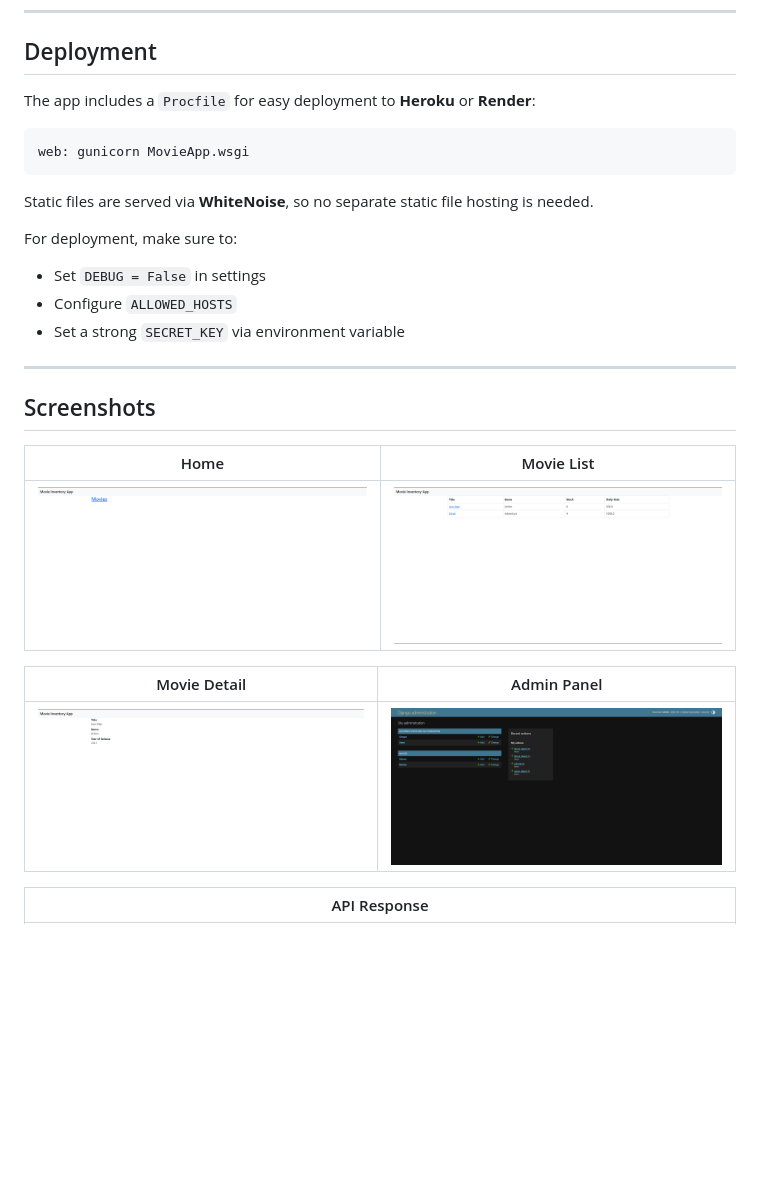
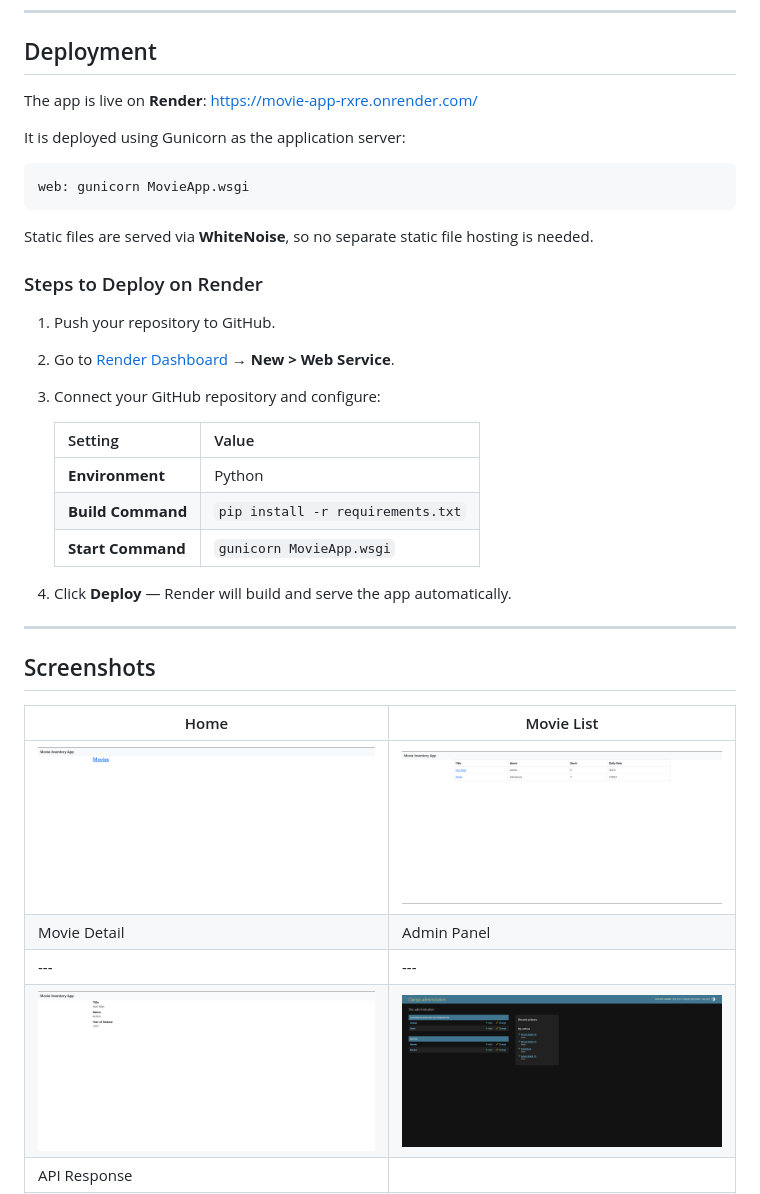
Before and after one commit to alinoor4/movie-app, a Markdown page: README.md, the part around one of its changes. Drawn GitHub-style; blank space fills up the shorter version.

Commit message:
Update README with Render deployment instructions
Updated deployment details to specify Render and included steps for deployment.

````diff
--- a/README.md
+++ b/README.md
@@ -103,7 +105,9 @@ GET /api/v1/movie/{id}/
 
 ## Deployment
 
-The app includes a `Procfile` for easy deployment to **Heroku** or **Render**:
+The app is live on **Render**: [https://movie-app-rxre.onrender.com/](https://movie-app-rxre.onrender.com/)
+
+It is deployed using Gunicorn as the application server:
 
 ```
 web: gunicorn MovieApp.wsgi
@@ -111,10 +115,19 @@ web: gunicorn MovieApp.wsgi
 
 Static files are served via **WhiteNoise**, so no separate static file hosting is needed.
 
-For deployment, make sure to:
-- Set `DEBUG = False` in settings
-- Configure `ALLOWED_HOSTS`
-- Set a strong `SECRET_KEY` via environment variable
+### Steps to Deploy on Render
+
+1. Push your repository to GitHub.
+2. Go to [Render Dashboard](https://dashboard.render.com) → **New > Web Service**.
+3. Connect your GitHub repository and configure:
+
+   | Setting           | Value                             |
+   |-------------------|-----------------------------------|
+   | **Environment**   | Python                            |
+   | **Build Command** | `pip install -r requirements.txt` |
+   | **Start Command** | `gunicorn MovieApp.wsgi`          |
+
+5. Click **Deploy** — Render will build and serve the app automatically.
 
 ---
 
@@ -123,11 +136,9 @@ For deployment, make sure to:
 | Home | Movie List |
 |---|---|
 | ![Home](screenshot/home.png) | ![Movie List](screenshot/movielist.png) |
-
 | Movie Detail | Admin Panel |
 |---|---|
 | ![Movie Detail](screenshot/details.png) | ![Admin Panel](screenshot/admin.png) |
-
 | API Response |
 |---|
 | ![API](screenshot/api.png) |
````
Also changed, not shown: other parts of README.md (+5 -3 lines).
